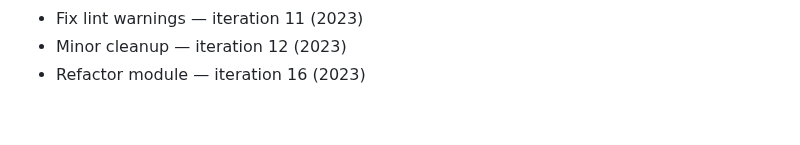
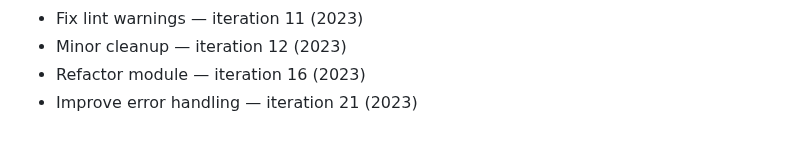
Before and after one commit to rflvfx/skills-bootstrap, a Markdown page: notes.md, the part around the change. Rendered like a GitHub page.

Commit message:
Fix edge case

```diff
--- a/notes.md
+++ b/notes.md
@@ -185,3 +185,4 @@
 - Fix lint warnings — iteration 11 (2023)
 - Minor cleanup — iteration 12 (2023)
 - Refactor module — iteration 16 (2023)
+- Improve error handling — iteration 21 (2023)
```
